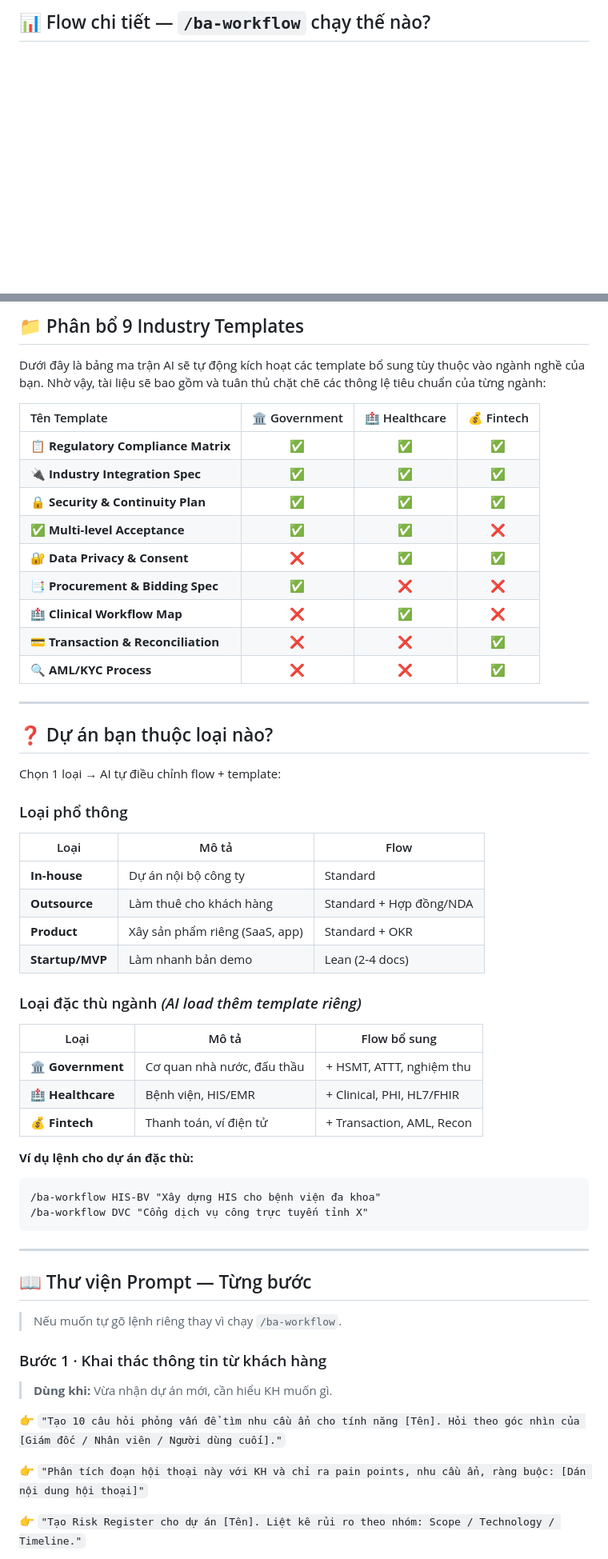
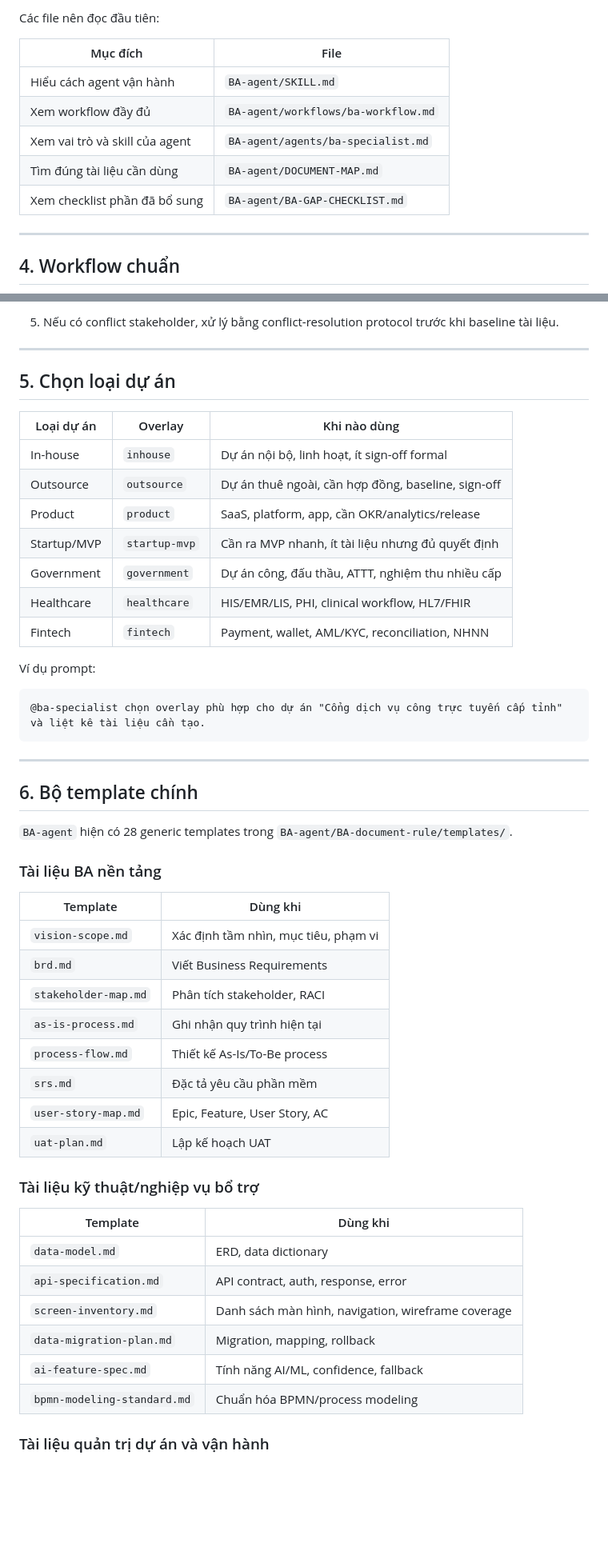
Before and after one commit to sonbui31/BA-studies, a Markdown page: README.md, 2 parts joined by grey strips. Shown at 80% size. GitHub-like rendering; blank space fills up the shorter version.

Commit message:
Upgrade README

````diff
--- a/README.md
+++ b/README.md
@@ -52,6 +76,18 @@ flowchart LR
 ```
 
-## 📊 Flow chi tiết — `/ba-workflow` chạy thế nào?
+Các file nên đọc đầu tiên:
+
+| Mục đích | File |
+|---|---|
+| Hiểu cách agent vận hành | `BA-agent/SKILL.md` |
+| Xem workflow đầy đủ | `BA-agent/workflows/ba-workflow.md` |
+| Xem vai trò và skill của agent | `BA-agent/agents/ba-specialist.md` |
+| Tìm đúng tài liệu cần dùng | `BA-agent/DOCUMENT-MAP.md` |
+| Xem checklist phần đã bổ sung | `BA-agent/BA-GAP-CHECKLIST.md` |
+
+---
+
+## 4. Workflow chuẩn
 
 ```mermaid
 flowchart TD
@@ -107,63 +113,56 @@ mindmap
 ```
 
-## 📁 Phân bổ 9 Industry Templates
-
-Dưới đây là bảng ma trận AI sẽ tự động kích hoạt các template bổ sung tùy thuộc vào ngành nghề của bạn. Nhờ vậy, tài liệu sẽ bao gồm và tuân thủ chặt chẽ các thông lệ tiêu chuẩn của từng ngành:
-
-| Tên Template | 🏛️ Government | 🏥 Healthcare | 💰 Fintech |
-|:---|:---:|:---:|:---:|
-| **📋 Regulatory Compliance Matrix** | ✅ | ✅ | ✅ |
-| **🔌 Industry Integration Spec** | ✅ | ✅ | ✅ |
-| **🔒 Security & Continuity Plan** | ✅ | ✅ | ✅ |
-| **✅ Multi-level Acceptance** | ✅ | ✅ | ❌ |
-| **🔐 Data Privacy & Consent** | ❌ | ✅ | ✅ |
-| **📑 Procurement & Bidding Spec** | ✅ | ❌ | ❌ |
-| **🏥 Clinical Workflow Map** | ❌ | ✅ | ❌ |
-| **💳 Transaction & Reconciliation** | ❌ | ❌ | ✅ |
-| **🔍 AML/KYC Process** | ❌ | ❌ | ✅ |
+5. Nếu có conflict stakeholder, xử lý bằng conflict-resolution protocol trước khi baseline tài liệu.
 
 ---
 
-## ❓ Dự án bạn thuộc loại nào?
+## 5. Chọn loại dự án
 
-Chọn 1 loại → AI tự điều chỉnh flow + template:
+| Loại dự án | Overlay | Khi nào dùng |
+|---|---|---|
+| In-house | `inhouse` | Dự án nội bộ, linh hoạt, ít sign-off formal |
+| Outsource | `outsource` | Dự án thuê ngoài, cần hợp đồng, baseline, sign-off |
+| Product | `product` | SaaS, platform, app, cần OKR/analytics/release |
+| Startup/MVP | `startup-mvp` | Cần ra MVP nhanh, ít tài liệu nhưng đủ quyết định |
+| Government | `government` | Dự án công, đấu thầu, ATTT, nghiệm thu nhiều cấp |
+| Healthcare | `healthcare` | HIS/EMR/LIS, PHI, clinical workflow, HL7/FHIR |
+| Fintech | `fintech` | Payment, wallet, AML/KYC, reconciliation, NHNN |
 
-### Loại phổ thông
+Ví dụ prompt:
 
-| Loại | Mô tả | Flow |
-|------|-------|------|
-| **In-house** | Dự án nội bộ công ty | Standard |
-| **Outsource** | Làm thuê cho khách hàng | Standard + Hợp đồng/NDA |
-| **Product** | Xây sản phẩm riêng (SaaS, app) | Standard + OKR |
-| **Startup/MVP** | Làm nhanh bản demo | Lean (2-4 docs) |
-
-### Loại đặc thù ngành *(AI load thêm template riêng)*
-
-| Loại | Mô tả | Flow bổ sung |
-|------|-------|-------------|
-| 🏛️ **Government** | Cơ quan nhà nước, đấu thầu | + HSMT, ATTT, nghiệm thu |
-| 🏥 **Healthcare** | Bệnh viện, HIS/EMR | + Clinical, PHI, HL7/FHIR |
-| 💰 **Fintech** | Thanh toán, ví điện tử | + Transaction, AML, Recon |
-
-**Ví dụ lệnh cho dự án đặc thù:**
-```
-/ba-workflow HIS-BV "Xây dựng HIS cho bệnh viện đa khoa"
-/ba-workflow DVC "Cổng dịch vụ công trực tuyến tỉnh X"
+```text
+@ba-specialist chọn overlay phù hợp cho dự án "Cổng dịch vụ công trực tuyến cấp tỉnh" và liệt kê tài liệu cần tạo.
 ```
 
 ---
 
-## 📖 Thư viện Prompt — Từng bước
+## 6. Bộ template chính
 
-> Nếu muốn tự gõ lệnh riêng thay vì chạy `/ba-workflow`.
+`BA-agent` hiện có 28 generic templates trong `BA-agent/BA-document-rule/templates/`.
 
-### Bước 1 · Khai thác thông tin từ khách hàng
+### Tài liệu BA nền tảng
 
-> **Dùng khi:** Vừa nhận dự án mới, cần hiểu KH muốn gì.
+| Template | Dùng khi |
+|---|---|
+| `vision-scope.md` | Xác định tầm nhìn, mục tiêu, phạm vi |
+| `brd.md` | Viết Business Requirements |
+| `stakeholder-map.md` | Phân tích stakeholder, RACI |
+| `as-is-process.md` | Ghi nhận quy trình hiện tại |
+| `process-flow.md` | Thiết kế As-Is/To-Be process |
+| `srs.md` | Đặc tả yêu cầu phần mềm |
+| `user-story-map.md` | Epic, Feature, User Story, AC |
+| `uat-plan.md` | Lập kế hoạch UAT |
 
-👉 `"Tạo 10 câu hỏi phỏng vấn để tìm nhu cầu ẩn cho tính năng [Tên]. Hỏi theo góc nhìn của [Giám đốc / Nhân viên / Người dùng cuối]."`
+### Tài liệu kỹ thuật/nghiệp vụ bổ trợ
 
-👉 `"Phân tích đoạn hội thoại này với KH và chỉ ra pain points, nhu cầu ẩn, ràng buộc: [Dán nội dung hội thoại]"`
+| Template | Dùng khi |
+|---|---|
+| `data-model.md` | ERD, data dictionary |
+| `api-specification.md` | API contract, auth, response, error |
+| `screen-inventory.md` | Danh sách màn hình, navigation, wireframe coverage |
+| `data-migration-plan.md` | Migration, mapping, rollback |
+| `ai-feature-spec.md` | Tính năng AI/ML, confidence, fallback |
+| `bpmn-modeling-standard.md` | Chuẩn hóa BPMN/process modeling |
 
-👉 `"Tạo Risk Register cho dự án [Tên]. Liệt kê rủi ro theo nhóm: Scope / Technology / Timeline."`
+### Tài liệu quản trị dự án và vận hành
 
````
Also changed, not shown: other parts of README.md (+269 -179 lines).
